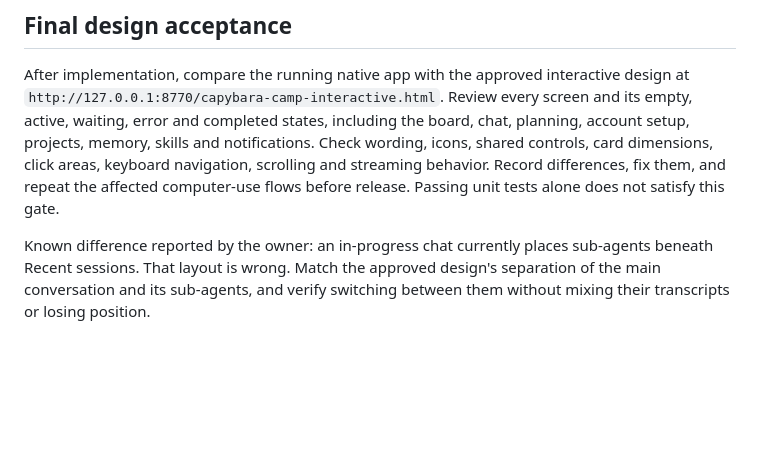
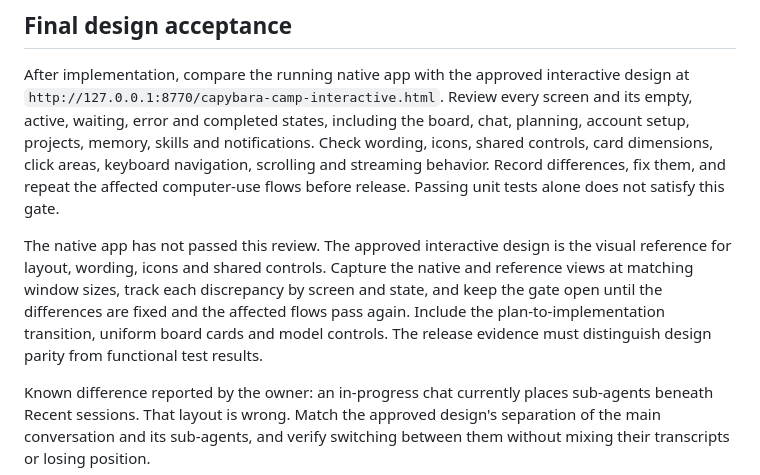
Before and after one commit to teslashibe/capybara-camp, a Markdown page: docs/v1-status.md, the part around the change. GitHub-like rendering; blank space fills up the shorter version.

Commit message:
Keep native design parity as an explicit unfinished release gate

```diff
--- a/docs/v1-status.md
+++ b/docs/v1-status.md
@@ -55,6 +55,14 @@ click areas, keyboard navigation, scrolling and streaming behavior. Record
 differences, fix them, and repeat the affected computer-use flows before release.
 Passing unit tests alone does not satisfy this gate.
 
+The native app has not passed this review. The approved interactive design is
+the visual reference for layout, wording, icons and shared controls. Capture
+the native and reference views at matching window sizes, track each discrepancy
+by screen and state, and keep the gate open until the differences are fixed
+and the affected flows pass again. Include the plan-to-implementation transition,
+uniform board cards and model controls. The release evidence must distinguish
+design parity from functional test results.
+
 Known difference reported by the owner: an in-progress chat currently places
 sub-agents beneath Recent sessions. That layout is wrong. Match the approved
 design's separation of the main conversation and its sub-agents, and verify
```
